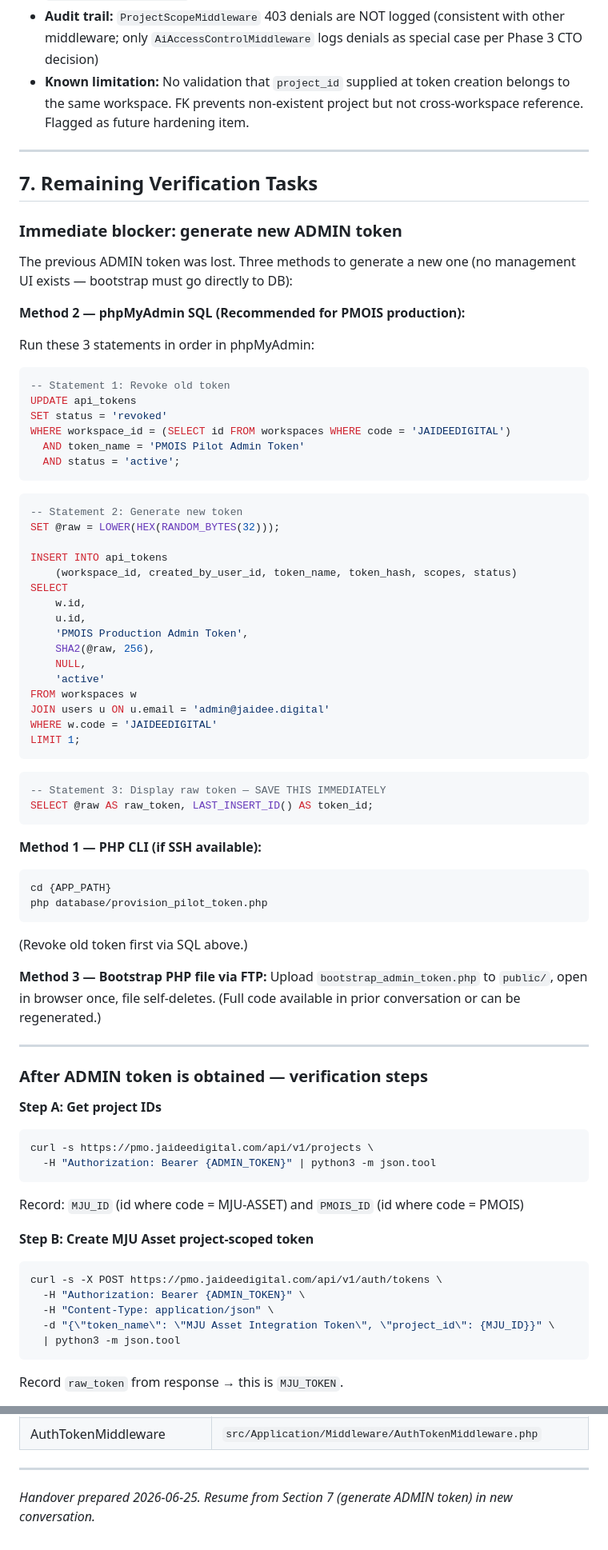
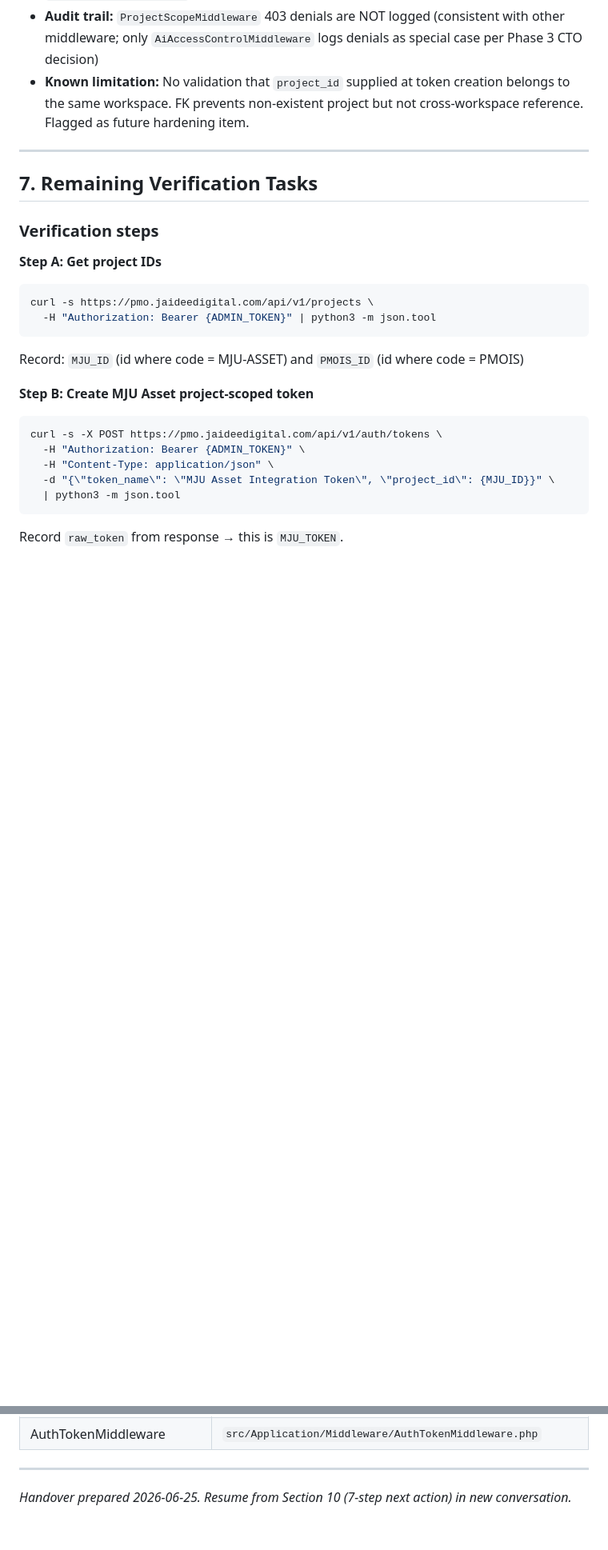
Before and after one commit to taohouy/pmois-app, a Markdown page: docs/project-context-handover.md, 2 parts joined by grey strips. Shown at 80% size. GitHub-like rendering; blank space fills up the shorter version.

````diff
--- a/docs/project-context-handover.md
+++ b/docs/project-context-handover.md
@@ -128,59 +128,7 @@ New optional field: `project_id` (integer). Omitting it creates a workspace-leve
 
 ## 7. Remaining Verification Tasks
 
-### Immediate blocker: generate new ADMIN token
-
-The previous ADMIN token was lost. Three methods to generate a new one (no management UI exists — bootstrap must go directly to DB):
-
-**Method 2 — phpMyAdmin SQL (Recommended for PMOIS production):**
-
-Run these 3 statements in order in phpMyAdmin:
-
-```sql
--- Statement 1: Revoke old token
-UPDATE api_tokens
-SET status = 'revoked'
-WHERE workspace_id = (SELECT id FROM workspaces WHERE code = 'JAIDEEDIGITAL')
-  AND token_name = 'PMOIS Pilot Admin Token'
-  AND status = 'active';
-```
-
-```sql
--- Statement 2: Generate new token
-SET @raw = LOWER(HEX(RANDOM_BYTES(32)));
-
-INSERT INTO api_tokens
-    (workspace_id, created_by_user_id, token_name, token_hash, scopes, status)
-SELECT
-    w.id,
-    u.id,
-    'PMOIS Production Admin Token',
-    SHA2(@raw, 256),
-    NULL,
-    'active'
-FROM workspaces w
-JOIN users u ON u.email = 'admin@jaidee.digital'
-WHERE w.code = 'JAIDEEDIGITAL'
-LIMIT 1;
-```
-
-```sql
--- Statement 3: Display raw token — SAVE THIS IMMEDIATELY
-SELECT @raw AS raw_token, LAST_INSERT_ID() AS token_id;
-```
-
-**Method 1 — PHP CLI (if SSH available):**
-```bash
-cd {APP_PATH}
-php database/provision_pilot_token.php
-```
-(Revoke old token first via SQL above.)
-
-**Method 3 — Bootstrap PHP file via FTP:** Upload `bootstrap_admin_token.php` to `public/`, open in browser once, file self-deletes. (Full code available in prior conversation or can be regenerated.)
-
----
-
-### After ADMIN token is obtained — verification steps
+### Verification steps
 
 **Step A: Get project IDs**
 
@@ -299,4 +250,4 @@ No code or architecture blockers — implementation is complete and deployed.
 
 ---
 
-*Handover prepared 2026-06-25. Resume from Section 7 (generate ADMIN token) in new conversation.*
+*Handover prepared 2026-06-25. Resume from Section 10 (7-step next action) in new conversation.*
````
Also changed, not shown: other parts of docs/project-context-handover.md (+19 -16 lines).
